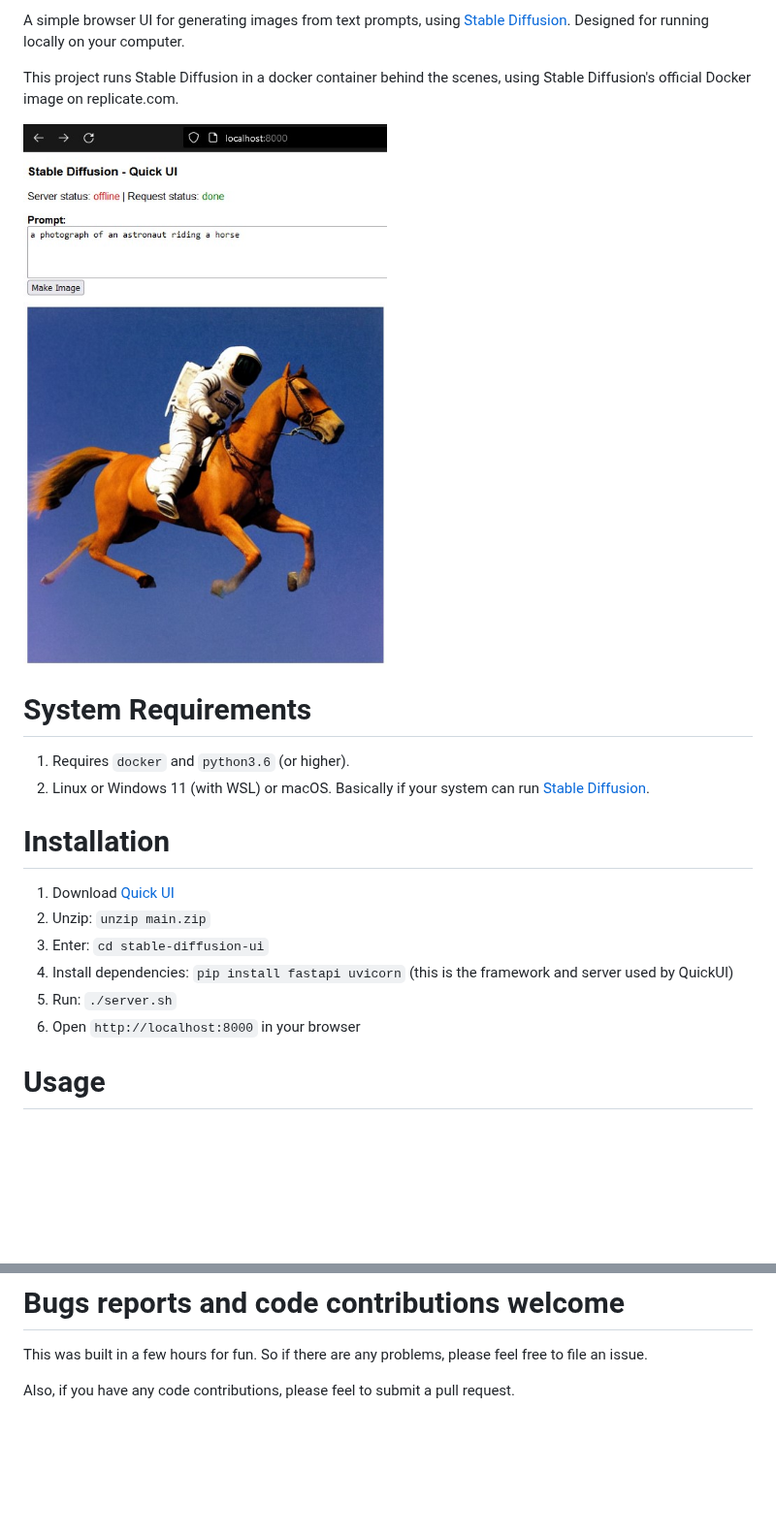
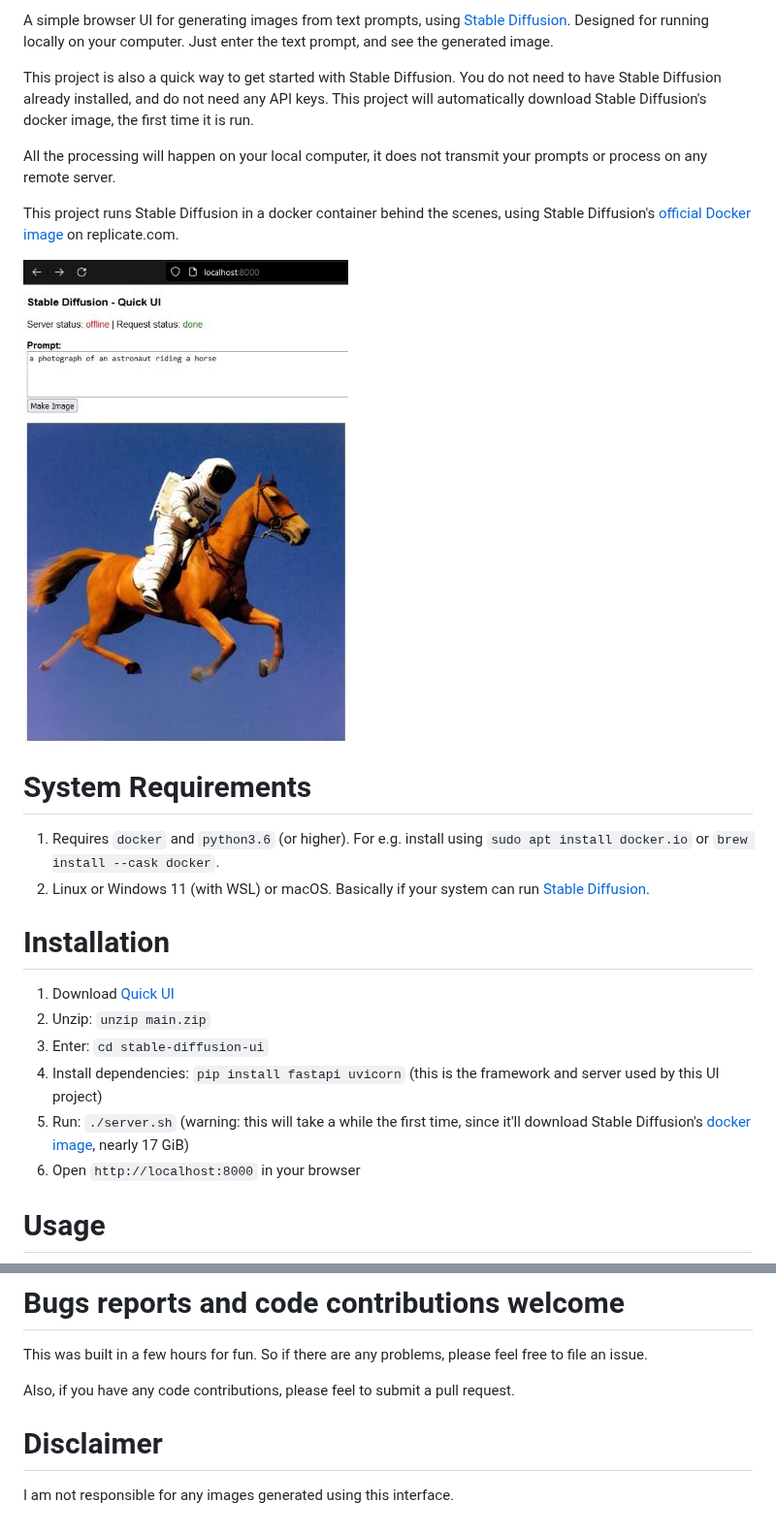
Before and after one commit to easydiffusion/easydiffusion, a Markdown page: README.md, 2 parts joined by grey strips. Shown at 97% size. Drawn GitHub-style; pictures changed too: shot1.jpeg; blank space fills up the shorter version.

```diff
--- a/README.md
+++ b/README.md
@@ -1,19 +1,23 @@
-A simple browser UI for generating images from text prompts, using [Stable Diffusion](https://replicate.com/stability-ai/stable-diffusion). Designed for running locally on your computer.
+A simple browser UI for generating images from text prompts, using [Stable Diffusion](https://replicate.com/stability-ai/stable-diffusion). Designed for running locally on your computer. Just enter the text prompt, and see the generated image.
 
-This project runs Stable Diffusion in a docker container behind the scenes, using Stable Diffusion's official Docker image on replicate.com.
+This project is also a quick way to get started with Stable Diffusion. You do not need to have Stable Diffusion already installed, and do not need any API keys. This project will automatically download Stable Diffusion's docker image, the first time it is run.
+
+All the processing will happen on your local computer, it does not transmit your prompts or process on any remote server.
+
+This project runs Stable Diffusion in a docker container behind the scenes, using Stable Diffusion's [official Docker image](https://replicate.com/stability-ai/stable-diffusion) on replicate.com.
 
 ![Screenshot of tool](shot1.jpeg?raw=true)
 
 # System Requirements
-1. Requires `docker` and `python3.6` (or higher).
+1. Requires `docker` and `python3.6` (or higher). For e.g. install using `sudo apt install docker.io` or `brew install --cask docker`.
 2. Linux or Windows 11 (with WSL) or macOS. Basically if your system can run [Stable Diffusion](https://replicate.com/stability-ai/stable-diffusion).
 
 # Installation
 1. Download [Quick UI](https://github.com/cmdr2/stable-diffusion-ui/archive/refs/heads/main.zip)
 2. Unzip: `unzip main.zip`
 3. Enter: `cd stable-diffusion-ui`
-4. Install dependencies: `pip install fastapi uvicorn` (this is the framework and server used by QuickUI)
-5. Run: `./server.sh`
+4. Install dependencies: `pip install fastapi uvicorn` (this is the framework and server used by this UI project)
+5. Run: `./server.sh` (warning: this will take a while the first time, since it'll download Stable Diffusion's [docker image](https://replicate.com/stability-ai/stable-diffusion), nearly 17 GiB)
 6. Open `http://localhost:8000` in your browser
 
 # Usage
@@ -26,3 +30,6 @@ This project runs Stable Diffusion in a docker container behind the scenes, usin
 This was built in a few hours for fun. So if there are any problems, please feel free to file an issue.
 
 Also, if you have any code contributions, please feel to submit a pull request.
+
+# Disclaimer
+I am not responsible for any images generated using this interface.
```
